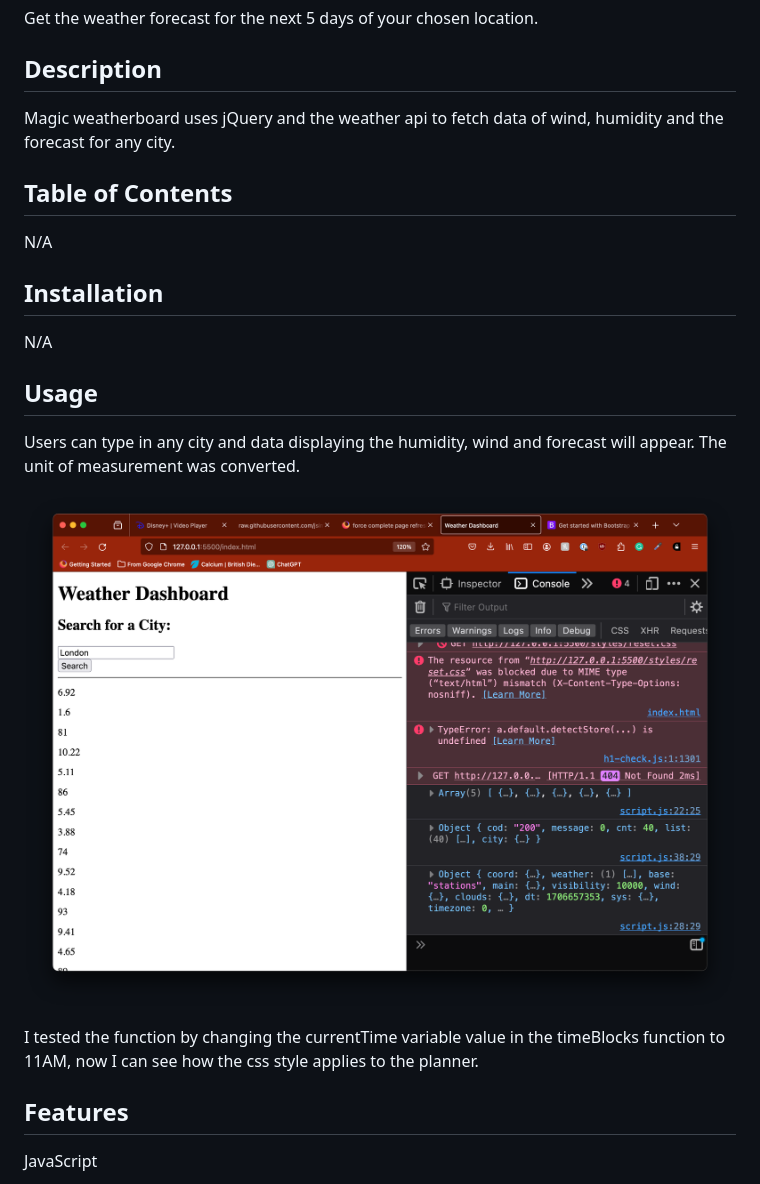
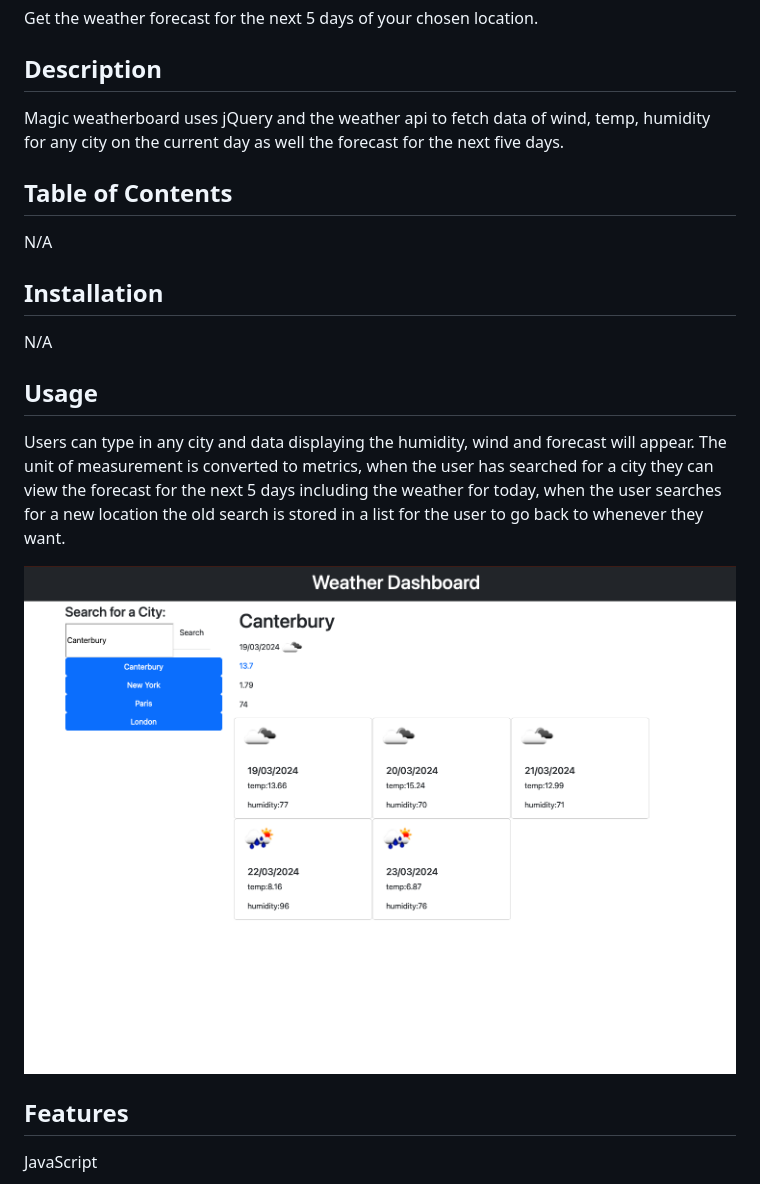
Before and after one commit to jsimpsonux/Magic-weatherboard, a Markdown page: README.md, the part around the change. GitHub-like rendering; pictures changed too: starter/dashboard.png (deleted), starter/magic-dashboard.png (added).

Commit message:
Changed README file and updated

```diff
--- a/README.md
+++ b/README.md
@@ -3,7 +3,7 @@ Get the weather forecast for the next 5 days of your chosen location.
 
 ## Description
 
-Magic weatherboard uses jQuery and the weather api to fetch data of wind, humidity and the forecast for any city.
+Magic weatherboard uses jQuery and the weather api to fetch data of wind, temp, humidity for any city on the current day as well the forecast for the next five days.
 
 ## Table of Contents
 
@@ -15,11 +15,9 @@ N/A
 
 ## Usage
 
-Users can type in any city and data displaying the humidity, wind and forecast will appear. The unit of measurement was converted.
+Users can type in any city and data displaying the humidity, wind and forecast will appear. The unit of measurement is converted to metrics, when the user has searched for a city they can view the forecast for the next 5 days including the weather for today, when the user searches for a new location the old search is stored in a list for the user to go back to whenever they want.
 
-![alt text](starter/dashboard.png)
-
-I tested the function by changing the currentTime variable value in the timeBlocks function to 11AM, now I can see how the css style applies to the planner.
+![alt text](starter/magic-dashboard.png)
 
 ## Features
 
```
